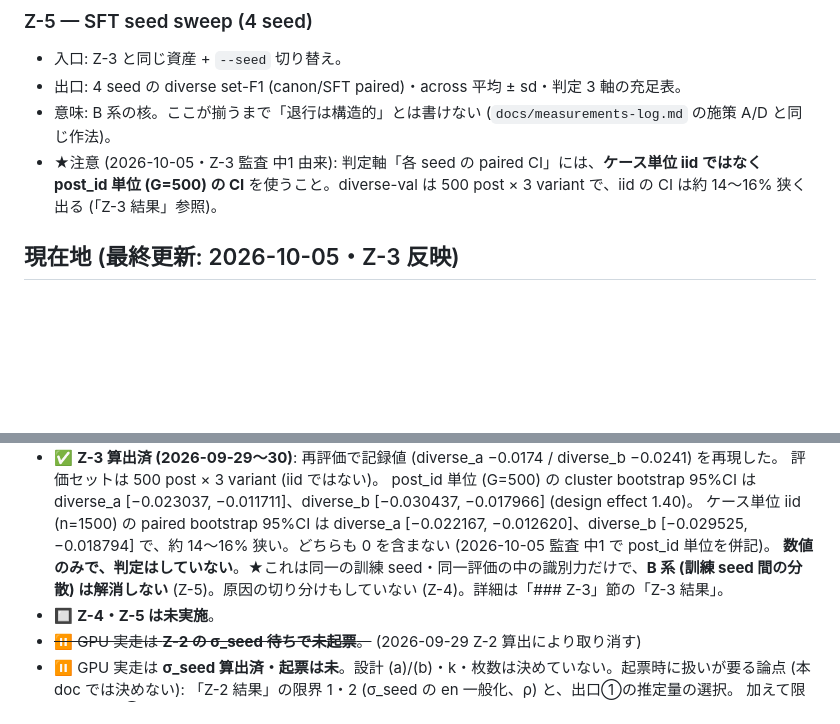
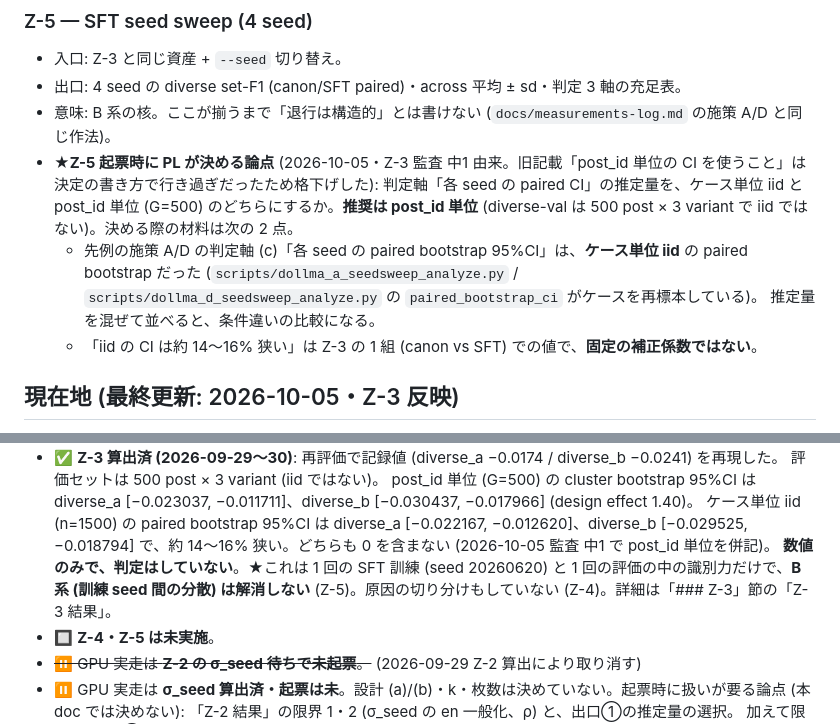
Before and after one commit to sdkikgeneral-spec/dollama, a Markdown page: docs/f0b-reverification-plan.md, 2 parts joined by grey strips. GitHub-like rendering; blank space fills up the shorter version.

Commit message:
docs(f0b-z3): 再監査 (条件付き PASS) の A-1・A-2・軽微 2 件を是正
- A-1 (README の再現手順):
  - --pairs-a/-b の代替パスを git 管理下の data/bitnet/pairs.eval_diverse_{a,b}.jsonl に直した
    (git ls-files と sha256 で確認・scratch と同一バイト)
  - _g2a_eval/ は gitignore 対象なので代替にならない、と訂正注記を付けた
  - 「--data-dir のコピー手順を済ませていれば既定値で足りる」を追記した
- A-2 (plan の Z-5 節): 「post_id 単位の CI を使うこと」という決定の書き方を、
  「Z-5 起票時に PL が決める論点 (推奨: post_id 単位)」に格下げした。材料として 2 点を添えた
  - 施策 A/D の (c) 各 seed CI はケース単位 iid の paired bootstrap だった
    (dollma_{a,d}_seedsweep_analyze.py の paired_bootstrap_ci)。推定量を混ぜると条件違いの比較になる
  - 14〜16% は Z-3 の 1 組 (canon/SFT) での値で、固定の補正係数ではない
- 軽微1 (README の中身表): cluster_by_post_id は 2026-10-05 に既定引数で再実行して生成した (b834fb4)。
  iid 側の数値は不変 (JSON 差分で変わったのは注記文字列 2 行だけ)
- 軽微2: plan の現在地 Z-3 項と measurements-log F-0b 行 ⑤ の「同一 (の) 訓練 seed」を
  「1 回の SFT 訓練 (seed 20260620) と 1 回の評価の中」に揃えた

判定は書いていない。CLAUDE.md・src/ は変更していない。

Co-Authored-By: Claude Opus 5.5 <noreply@anthropic.com>

```diff
--- a/docs/f0b-reverification-plan.md
+++ b/docs/f0b-reverification-plan.md
@@ -324,7 +324,12 @@
 - 入口: Z-3 と同じ資産 + `--seed` 切り替え。
 - 出口: 4 seed の diverse set-F1 (canon/SFT paired)・across 平均 ± sd・判定 3 軸の充足表。
 - 意味: B 系の核。ここが揃うまで「退行は構造的」とは書けない (`docs/measurements-log.md` の施策 A/D と同じ作法)。
-- ★注意 (2026-10-05・Z-3 監査 中1 由来): 判定軸「各 seed の paired CI」には、**ケース単位 iid ではなく post_id 単位 (G=500) の CI** を使うこと。diverse-val は 500 post × 3 variant で、iid の CI は約 14〜16% 狭く出る (「Z-3 結果」参照)。
+- ★**Z-5 起票時に PL が決める論点** (2026-10-05・Z-3 監査 中1 由来。旧記載「post_id 単位の CI を使うこと」は決定の書き方で行き過ぎだったため格下げした):
+  判定軸「各 seed の paired CI」の推定量を、ケース単位 iid と post_id 単位 (G=500) のどちらにするか。**推奨は post_id 単位** (diverse-val は 500 post × 3 variant で iid ではない)。決める際の材料は次の 2 点。
+  - 先例の施策 A/D の判定軸 (c)「各 seed の paired bootstrap 95%CI」は、**ケース単位 iid** の paired bootstrap だった
+    (`scripts/dollma_a_seedsweep_analyze.py` / `scripts/dollma_d_seedsweep_analyze.py` の `paired_bootstrap_ci` がケースを再標本している)。
+    推定量を混ぜて並べると、条件違いの比較になる。
+  - 「iid の CI は約 14〜16% 狭い」は Z-3 の 1 組 (canon vs SFT) での値で、**固定の補正係数ではない**。
 
 ## 現在地 (最終更新: 2026-10-05・Z-3 反映)
 - ✅ 監査 BLOCK (2026-09-27) の指摘を記録側で是正 (元台帳 / roadmap / measurements-log / CLAUDE.md / model-trainer.md) = commit `351648d` / `951148b`。
@@ -347,7 +352,7 @@
   評価セットは 500 post × 3 variant (iid ではない)。
   post_id 単位 (G=500) の cluster bootstrap 95%CI は diverse_a [−0.023037, −0.011711]、diverse_b [−0.030437, −0.017966] (design effect 1.40)。
   ケース単位 iid (n=1500) の paired bootstrap 95%CI は diverse_a [−0.022167, −0.012620]、diverse_b [−0.029525, −0.018794] で、約 14〜16% 狭い。どちらも 0 を含まない (2026-10-05 監査 中1 で post_id 単位を併記)。
-  **数値のみで、判定はしていない**。★これは同一の訓練 seed・同一評価の中の識別力だけで、**B 系 (訓練 seed 間の分散) は解消しない** (Z-5)。原因の切り分けもしていない (Z-4)。詳細は「### Z-3」節の「Z-3 結果」。
+  **数値のみで、判定はしていない**。★これは 1 回の SFT 訓練 (seed 20260620) と 1 回の評価の中の識別力だけで、**B 系 (訓練 seed 間の分散) は解消しない** (Z-5)。原因の切り分けもしていない (Z-4)。詳細は「### Z-3」節の「Z-3 結果」。
 - 🔲 **Z-4・Z-5 は未実施**。
 - ~~⏸ GPU 実走は **Z-2 の σ_seed 待ちで未起票**。~~ (2026-09-29 Z-2 算出により取り消す)
 - ⏸ GPU 実走は **σ_seed 算出済・起票は未**。設計 (a)/(b)・k・枚数は決めていない。起票時に扱いが要る論点 (本 doc では決めない):
```
Also changed, not shown: docs/measurements-log.md (+1 -1 lines), 1 other file.
